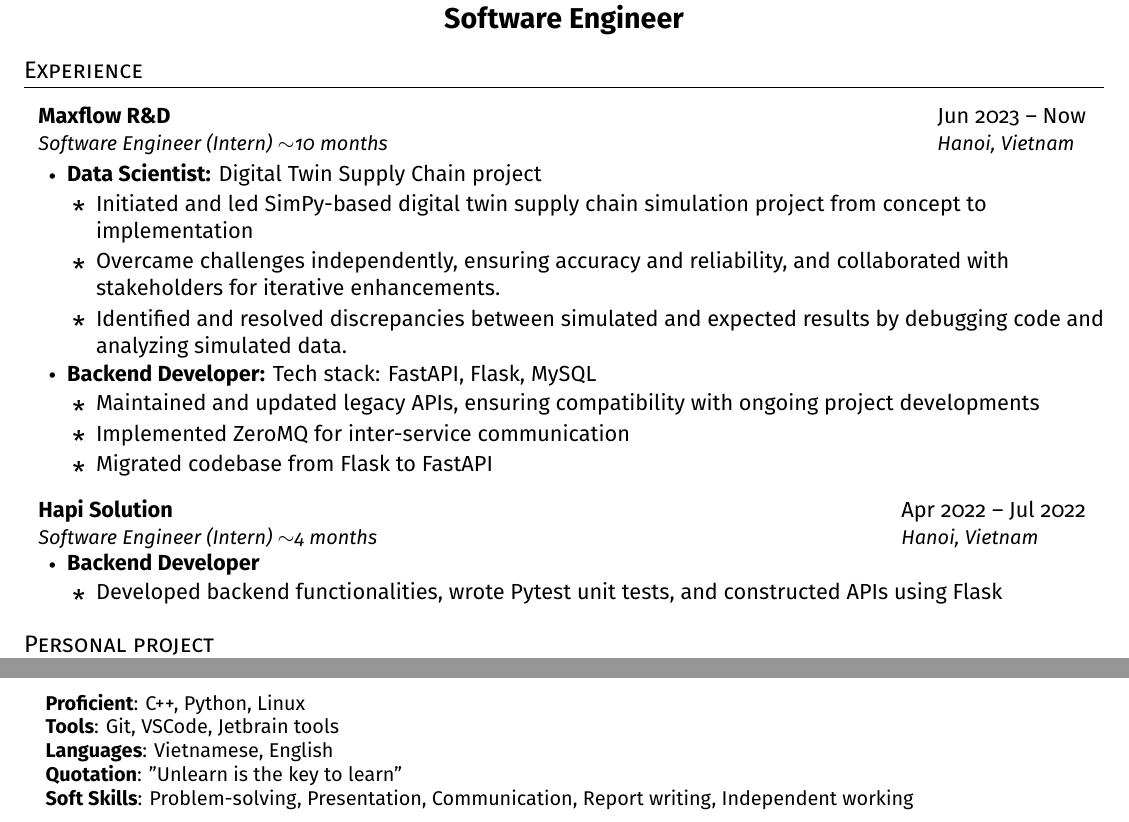
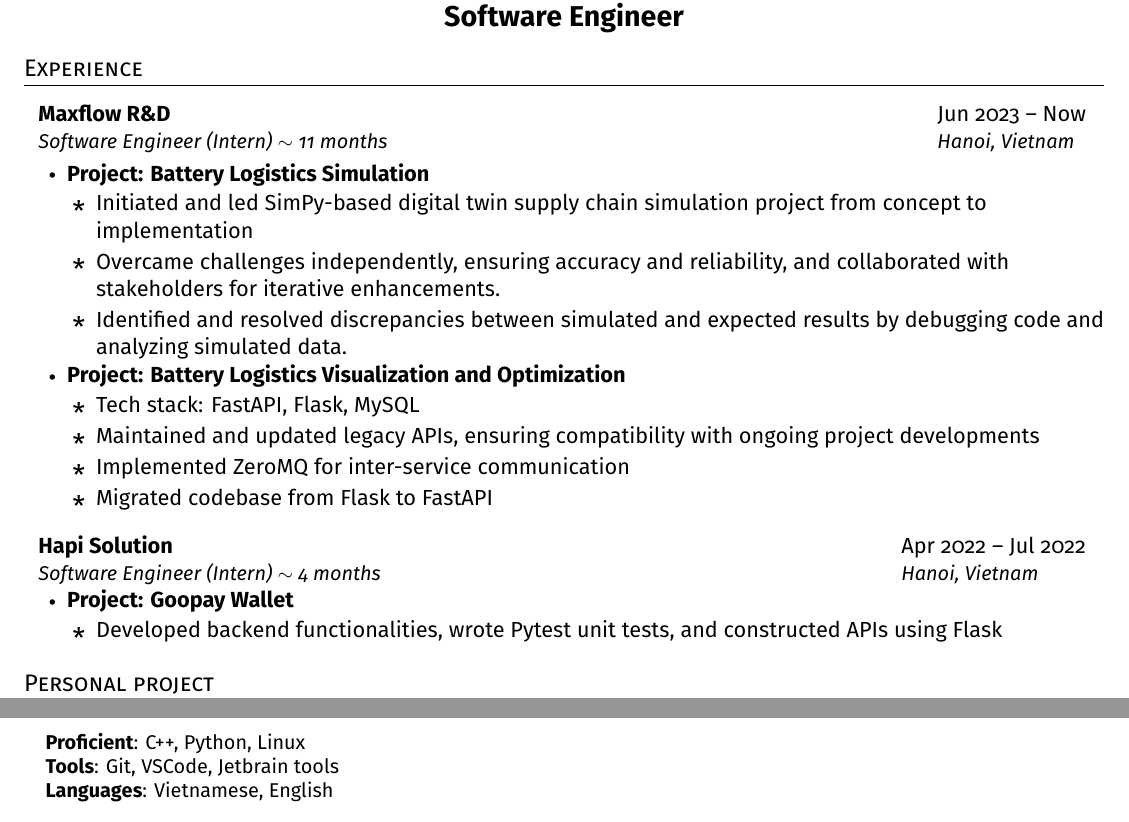
Before and after one commit to kidclone3/resume, a LaTeX CV (CV_Bui_Khanh_Duy_en.tex): two parts of the page, joined at a grey line, cut so that both start at the same text. The pictures show the PDF file CV_Bui_Khanh_Duy_en.pdf that the author committed with the source.

Commit message:
update cv

```diff
--- a/CV_Bui_Khanh_Duy_en.tex
+++ b/CV_Bui_Khanh_Duy_en.tex
@@ -131,18 +131,18 @@
 
     \resumeSubheading
       {Maxflow R\&D}{Jun 2023 – Now}
-      {Software Engineer (Intern) \sim 10 months}{Hanoi, Vietnam}
+      {Software Engineer (Intern) $\sim$ 11 months}{Hanoi, Vietnam}
 
       \resumeItemListStart
-        \resumeItem{\textbf{Data Scientist:} Digital Twin Supply Chain project}
+        \resumeItem{\textbf{Project: Battery Logistics Simulation}}
           \resumeItemListStart
             \resumeSubItem{Initiated and led SimPy-based digital twin supply chain simulation project from concept to implementation}
             \resumeSubItem{Overcame challenges independently, ensuring accuracy and reliability, and collaborated with stakeholders for iterative enhancements.}
             \resumeItem{Identified and resolved discrepancies between simulated and expected results by debugging code and analyzing simulated data.}
           \resumeItemListEnd
-        \resumeItem{\textbf{Backend Developer:} Tech stack: FastAPI, Flask, MySQL}
+        \resumeItem{\textbf{Project: Battery Logistics Visualization and Optimization} }
         \resumeItemListStart
-          % \resumeSubItem{}
+          \resumeSubItem{Tech stack: FastAPI, Flask, MySQL}
           \resumeSubItem{Maintained and updated legacy APIs, ensuring compatibility with ongoing project developments}
           \resumeSubItem{Implemented ZeroMQ for inter-service communication}
           \resumeSubItem{Migrated codebase from Flask to FastAPI}
@@ -153,9 +153,9 @@
 
     \resumeSubheading
       {Hapi Solution}{Apr 2022 – Jul 2022}
-      {Software Engineer (Intern) \sim 4 months}{Hanoi, Vietnam}
+      {Software Engineer (Intern) $\sim$ 4 months}{Hanoi, Vietnam}
       \resumeItemListStart
-        \resumeItem{\textbf{Backend Developer}}
+        \resumeItem{\textbf{Project: Goopay Wallet}}
         \resumeItemListStart
           \resumeSubItem{Developed backend functionalities, wrote Pytest unit tests, and constructed APIs using Flask}
         \resumeItemListEnd
@@ -261,8 +261,6 @@
      \textbf{Tools}{: Git, VSCode, Jetbrain tools} \\
      \textbf{Languages}{: Vietnamese, English} \\
     % \textbf{Coursework}{: DSA, OOP, Operating Systems, Networking, Database}
-    \textbf{Quotation}{: "Unlearn is the key to learn"}\\
-    \textbf{Soft Skills}{: Problem-solving, Presentation, Communication, Report writing, Independent working} \\
     }}
  \end{itemize}
 
```
Also changed, not shown: CV_Bui_Khanh_Duy_en.pdf, 11 other files.
